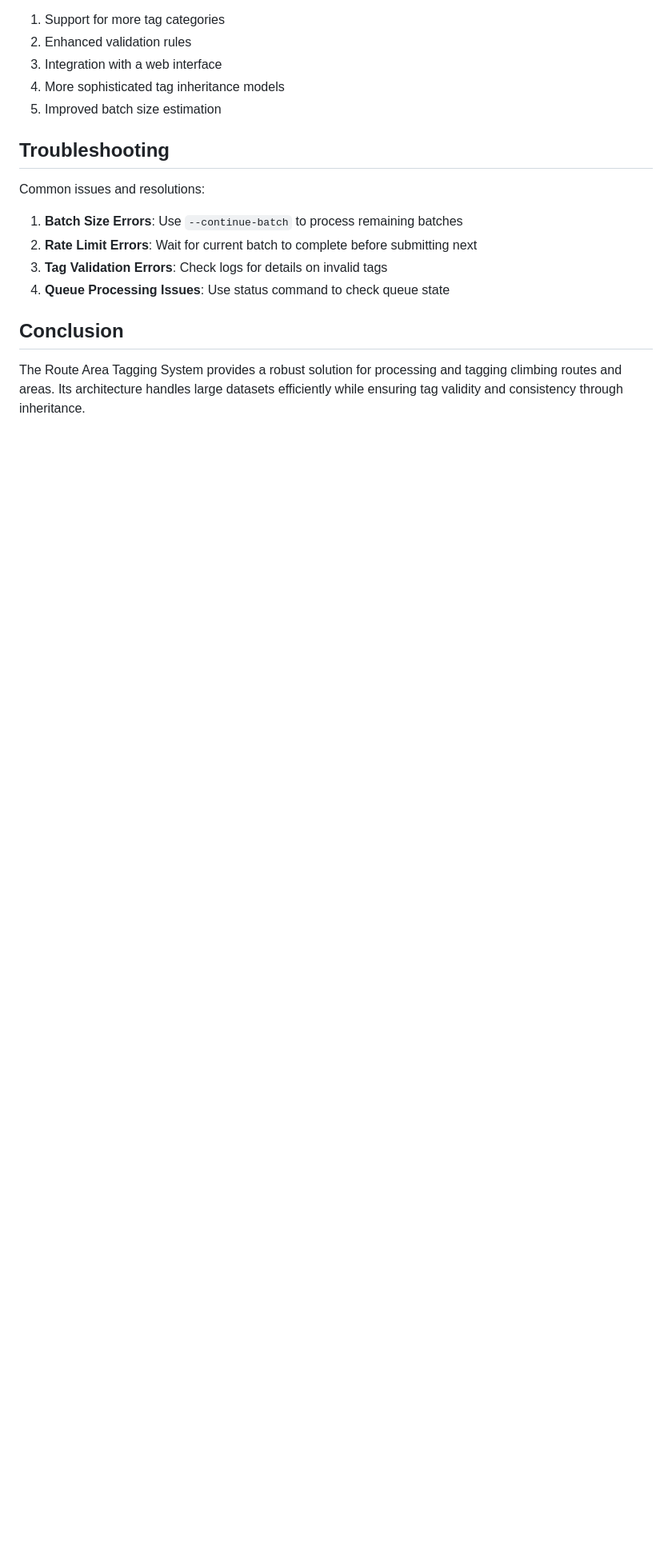
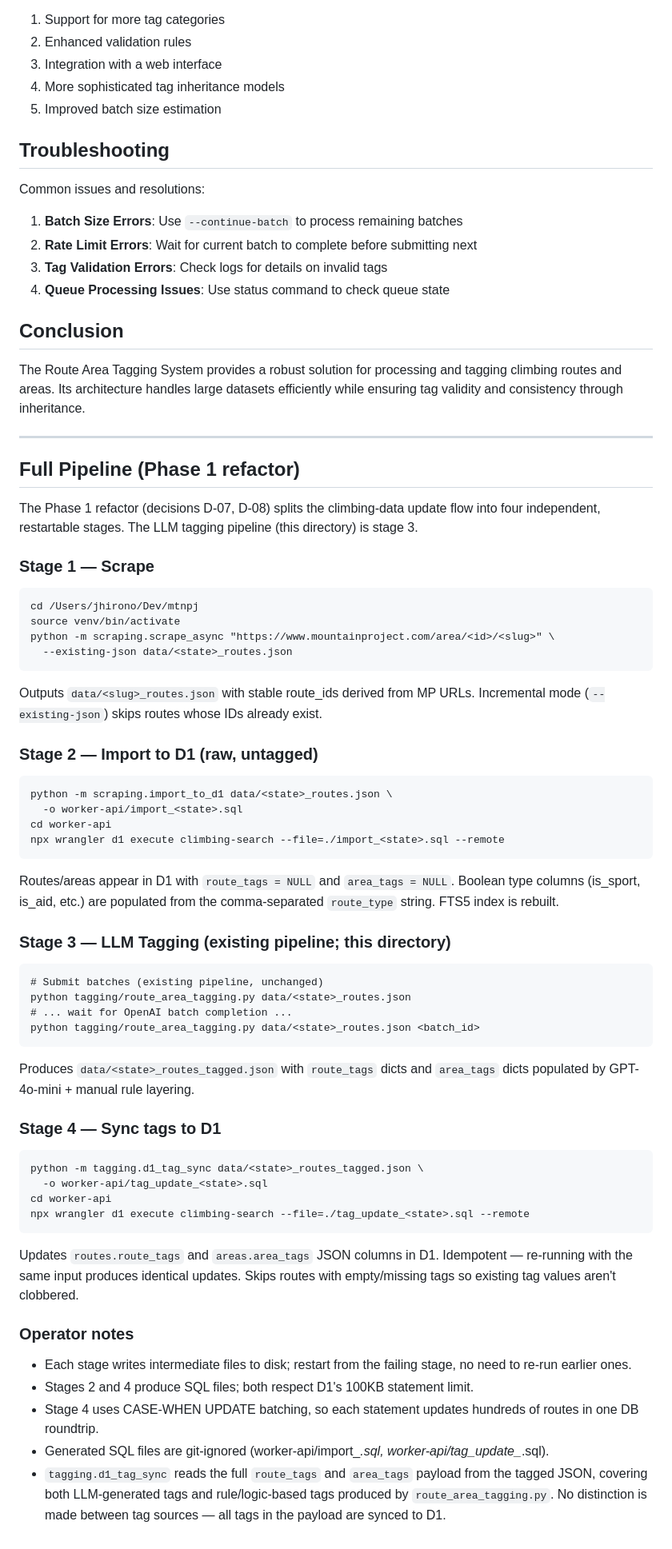
Before and after one commit to jhirono/mtnpj, a Markdown page: tagging/README.md, the part around the change. Shown at 80% size. Rendered like a GitHub page; blank space fills up the shorter version.

Commit message:
docs(01-05): document 4-stage pipeline in tagging/README.md
- Add "Full Pipeline (Phase 1 refactor)" section with stages 1-4
- Stage 4 documents tagging.d1_tag_sync usage and wrangler d1 execute command
- Notes that d1_tag_sync handles both LLM-based and rule-based tags from tagged JSON
- Existing documentation preserved (311 lines, up from 239)

````diff
--- a/tagging/README.md
+++ b/tagging/README.md
@@ -238,3 +238,75 @@ Common issues and resolutions:
 ## Conclusion
 
 The Route Area Tagging System provides a robust solution for processing and tagging climbing routes and areas. Its architecture handles large datasets efficiently while ensuring tag validity and consistency through inheritance.
+
+---
+
+## Full Pipeline (Phase 1 refactor)
+
+The Phase 1 refactor (decisions D-07, D-08) splits the climbing-data update
+flow into four independent, restartable stages. The LLM tagging pipeline
+(this directory) is stage 3.
+
+### Stage 1 — Scrape
+
+```
+cd /Users/jhirono/Dev/mtnpj
+source venv/bin/activate
+python -m scraping.scrape_async "https://www.mountainproject.com/area/<id>/<slug>" \
+  --existing-json data/<state>_routes.json
+```
+
+Outputs `data/<slug>_routes.json` with stable route_ids derived from MP URLs.
+Incremental mode (`--existing-json`) skips routes whose IDs already exist.
+
+### Stage 2 — Import to D1 (raw, untagged)
+
+```
+python -m scraping.import_to_d1 data/<state>_routes.json \
+  -o worker-api/import_<state>.sql
+cd worker-api
+npx wrangler d1 execute climbing-search --file=./import_<state>.sql --remote
+```
+
+Routes/areas appear in D1 with `route_tags = NULL` and `area_tags = NULL`.
+Boolean type columns (is_sport, is_aid, etc.) are populated from the
+comma-separated `route_type` string. FTS5 index is rebuilt.
+
+### Stage 3 — LLM Tagging (existing pipeline; this directory)
+
+```
+# Submit batches (existing pipeline, unchanged)
+python tagging/route_area_tagging.py data/<state>_routes.json
+# ... wait for OpenAI batch completion ...
+python tagging/route_area_tagging.py data/<state>_routes.json <batch_id>
+```
+
+Produces `data/<state>_routes_tagged.json` with `route_tags` dicts and
+`area_tags` dicts populated by GPT-4o-mini + manual rule layering.
+
+### Stage 4 — Sync tags to D1
+
+```
+python -m tagging.d1_tag_sync data/<state>_routes_tagged.json \
+  -o worker-api/tag_update_<state>.sql
+cd worker-api
+npx wrangler d1 execute climbing-search --file=./tag_update_<state>.sql --remote
+```
+
+Updates `routes.route_tags` and `areas.area_tags` JSON columns in D1.
+Idempotent — re-running with the same input produces identical updates.
+Skips routes with empty/missing tags so existing tag values aren't clobbered.
+
+### Operator notes
+
+- Each stage writes intermediate files to disk; restart from the failing
+  stage, no need to re-run earlier ones.
+- Stages 2 and 4 produce SQL files; both respect D1's 100KB statement limit.
+- Stage 4 uses CASE-WHEN UPDATE batching, so each statement updates
+  hundreds of routes in one DB roundtrip.
+- Generated SQL files are git-ignored (worker-api/import_*.sql,
+  worker-api/tag_update_*.sql).
+- `tagging.d1_tag_sync` reads the full `route_tags` and `area_tags` payload
+  from the tagged JSON, covering both LLM-generated tags and rule/logic-based
+  tags produced by `route_area_tagging.py`. No distinction is made between
+  tag sources — all tags in the payload are synced to D1.
````
